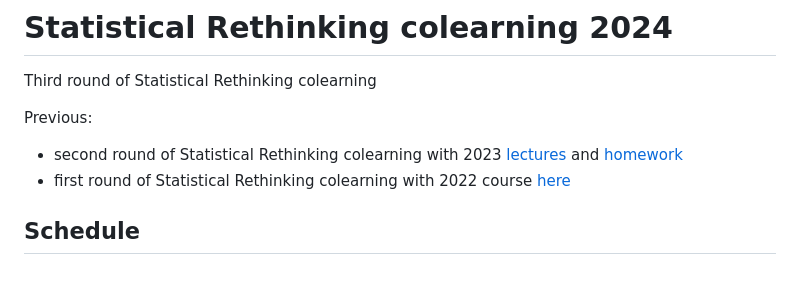
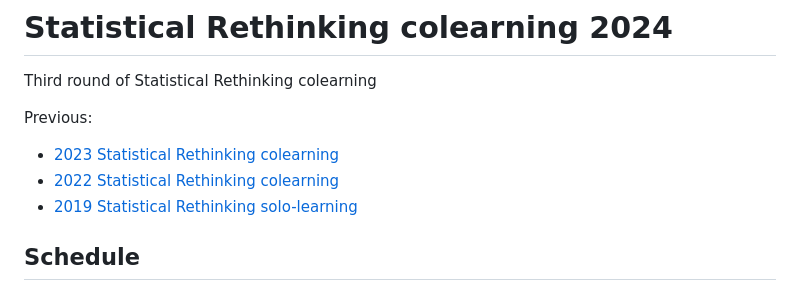
Before and after one commit to robitalec/statistical-rethinking-colearning-2024, a Markdown page: README.md, the part around the change. Rendered like a GitHub page.

Commit message:
edit previous

```diff
--- a/README.md
+++ b/README.md
@@ -4,9 +4,9 @@ Third round of Statistical Rethinking colearning
 
 Previous:
 
-- second round of Statistical Rethinking colearning with 2023 [lectures](https://www.youtube.com/playlist?list=PLDcUM9US4XdPz-KxHM4XHt7uUVGWWVSus) and
-[homework](https://github.com/rmcelreath/stat_rethinking_2023/tree/main/homework)
-- first round of Statistical Rethinking colearning with 2022 course [here](https://github.com/robitalec/statistical-rethinking-colearning-2022)
+- [2023 Statistical Rethinking colearning](https://robitalec.github.io/statistical-rethinking-colearning-2023/)
+- [2022 Statistical Rethinking colearning](https://github.com/robitalec/statistical-rethinking-colearning-2022)
+- [2019 Statistical Rethinking solo-learning](https://github.com/robitalec/statistical-rethinking)
 
 ## Schedule
 
```
